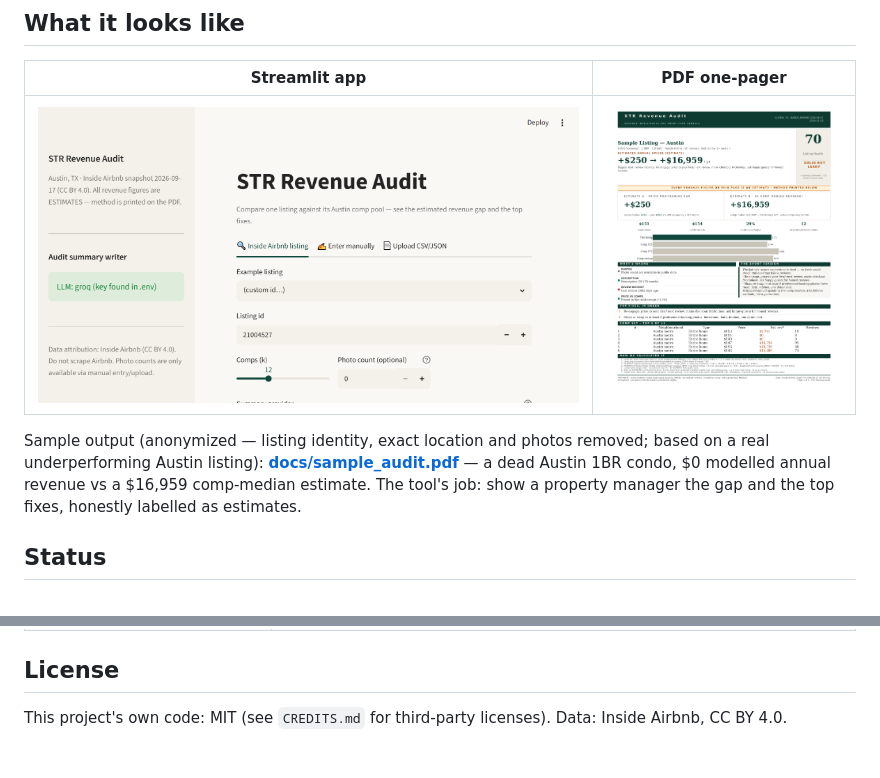
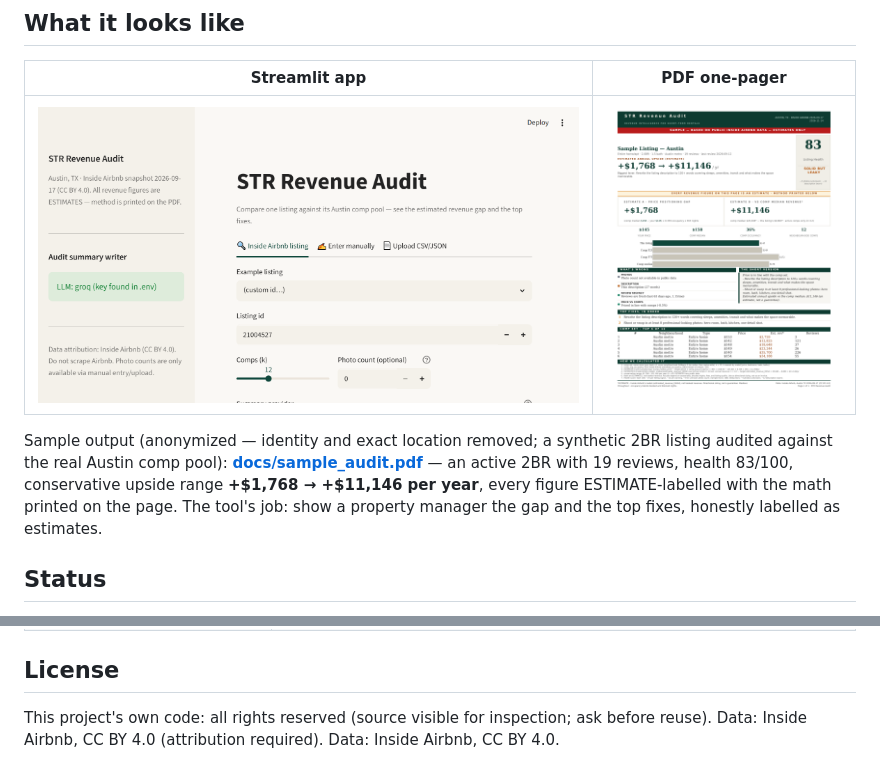
Before and after one commit to coder-red/str-revenue-audit, a Markdown page: README.md, 2 parts joined by grey strips. GitHub-like rendering; pictures changed too: docs/screenshot-pdf.png.

```diff
--- a/README.md
+++ b/README.md
@@ -13,9 +13,9 @@ Every revenue number in the report is labelled **ESTIMATE** with the calculation
 |---|---|
 | ![App](docs/screenshot-app.png) | ![PDF](docs/screenshot-pdf.png) |
 
-Sample output (anonymized — listing identity, exact location and photos removed; based on a real underperforming Austin listing):
+Sample output (anonymized — identity and exact location removed; a synthetic 2BR listing audited against the real Austin comp pool):
 **[docs/sample_audit.pdf](docs/sample_audit.pdf)**
-— a dead Austin 1BR condo, $0 modelled annual revenue vs a $16,959 comp-median estimate.
+— an active 2BR with 19 reviews, health 83/100, conservative upside range **+$1,768 → +$11,146 per year**, every figure ESTIMATE-labelled with the math printed on the page.
 The tool's job: show a property manager the gap and the top fixes, honestly labelled as estimates.
 
 ## Status
@@ -224,5 +224,5 @@ on Linux/macOS unchanged. See `CREDITS.md`.
 
 ## License
 
-This project's own code: MIT (see `CREDITS.md` for third-party licenses).
+This project's own code: all rights reserved (source visible for inspection; ask before reuse). Data: Inside Airbnb, CC BY 4.0 (attribution required).
 Data: Inside Airbnb, CC BY 4.0.
```
Also changed, not shown: site/assets/screenshot-pdf.png, 4 other files.
